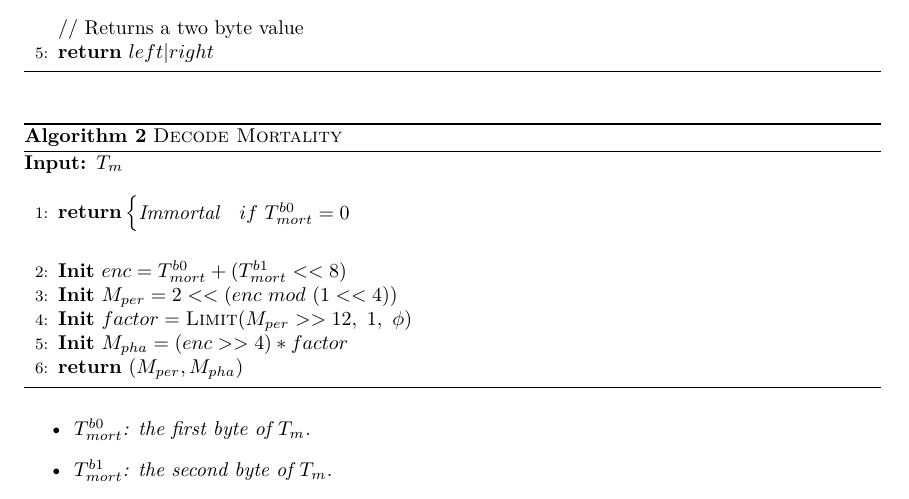
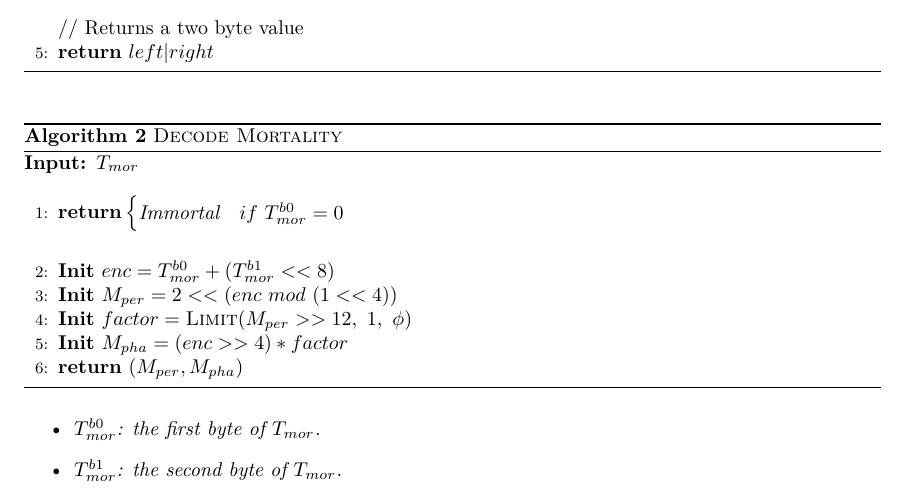
Before and after one commit to w3f/polkadot-spec, a LaTeX book (runtime-spec/runtime-spec.tex, which reads runtime-spec/runtime-spec-transaction.tex): part of page 8 of 23, cut so that both start at the same text. Compiled offline with XeLaTeX; a LaTeX package or settings file that is missing is left out.

Commit message:
rename T_{mort} to T_{mor}

```diff
--- a/runtime-spec/runtime-spec-transaction.tex
+++ b/runtime-spec/runtime-spec-transaction.tex
@@ -220,17 +220,17 @@ where each values represents:
         \caption[]{\sc Decode Mortality}
         \label{algo-decode-mortality}
         \begin{algorithmic}[1]
-            \Require{$T_m$}
+            \Require{$T_{mor}$}
             \State $\vcenter{
                 \begin{flalign*}
                     \Return &
                     \begin{cases}
-                    \textit{Immortal} & if\ T^{b0}_{mort} = 0
+                    \textit{Immortal} & if\ T^{b0}_{mor} = 0
                     \end{cases}&
                 \end{flalign*}
             }$
             \Statex
-            \State \textbf{Init} $enc = T^{b0}_{mort} + (T^{b1}_{mort} << 8)$
+            \State \textbf{Init} $enc = T^{b0}_{mor} + (T^{b1}_{mor} << 8)$
             \State \textbf{Init} $M_{per} = 2 << (enc\ mod\ (1 << 4))$
             \State \textbf{Init} $factor = \textsc{Limit}(M_{per} >> 12,\ 1,\ \phi)$
             \State \textbf{Init} $M_{pha} = (enc >> 4) * factor$
@@ -239,8 +239,8 @@ where each values represents:
     \end{algorithm}
 
     \begin{itemize}
-        \item $T^{b0}_{mort}$: the first byte of $T_m$.
-        \item $T^{b1}_{mort}$: the second byte of $T_m$.
+        \item $T^{b0}_{mor}$: the first byte of $T_{mor}$.
+        \item $T^{b1}_{mor}$: the second byte of $T_{mor}$.
         \item {\sc Limit($num$, $min$, $max$)}: Ensures that $num$ is between
         $min$ and $max$. If $min$ or $max$ is defined as $\phi$, then there is
         no requirement for the specified minimum/maximum.
```
Also changed, not shown: runtime-spec/runtime-spec-transaction.tex (14 more changed lines).
